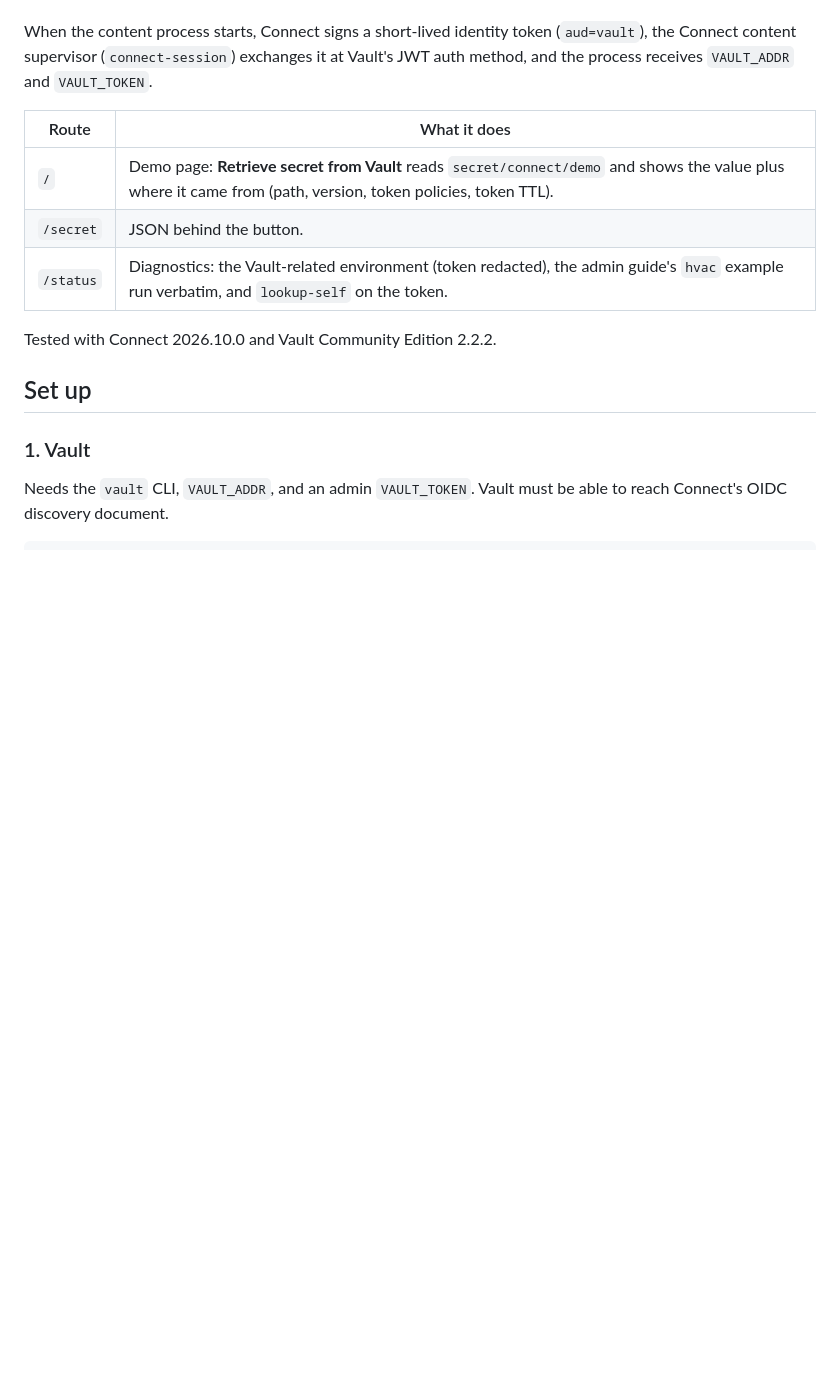
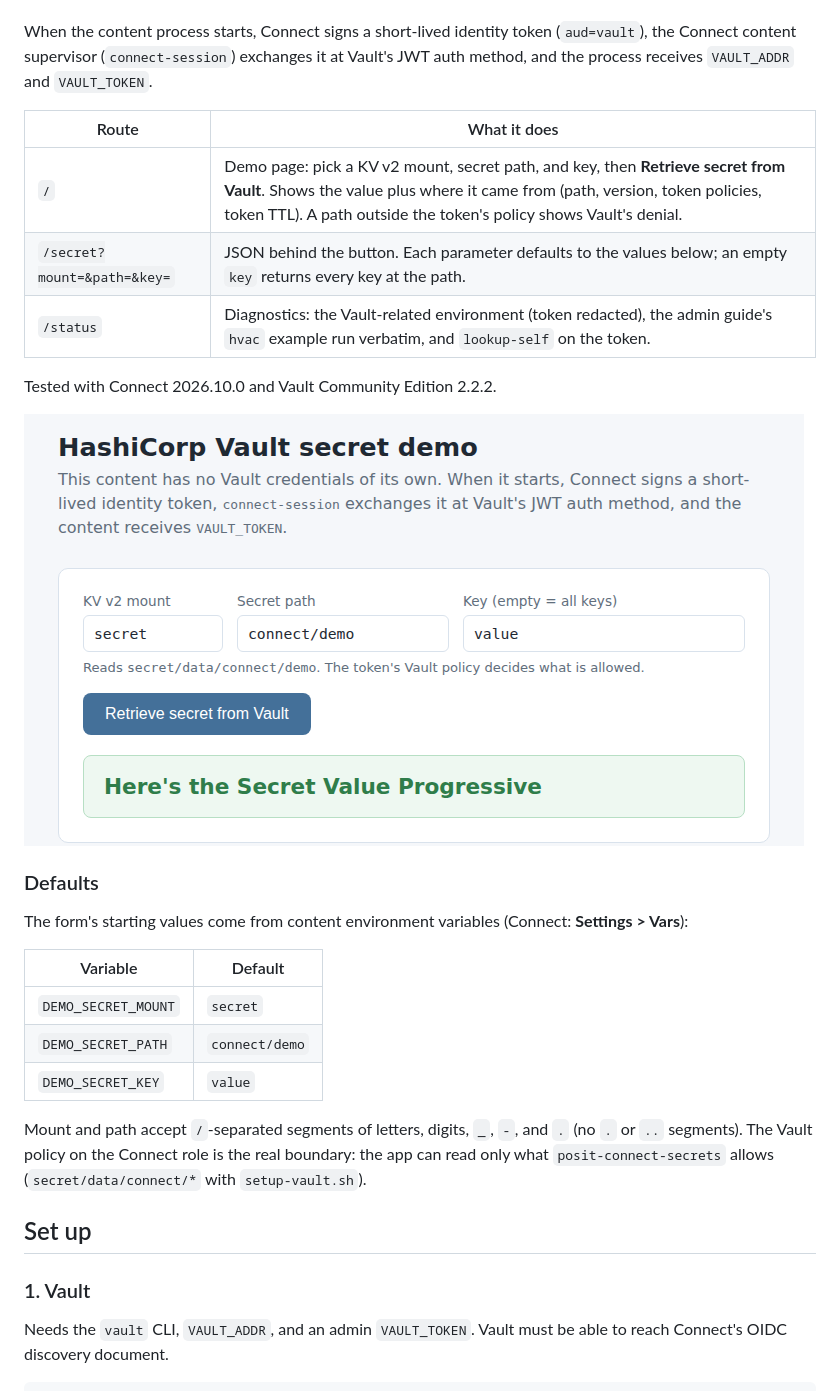
Before and after one commit to samcofer/vault-demo, a Markdown page: README.md, the part around the change. Rendered like a GitHub page; pictures changed too: docs/demo-app.png (added); blank space fills up the shorter version.

```diff
--- a/README.md
+++ b/README.md
@@ -10,11 +10,27 @@ Vault's JWT auth method, and the process receives `VAULT_ADDR` and `VAULT_TOKEN`
 
 | Route | What it does |
 |---|---|
-| `/` | Demo page: **Retrieve secret from Vault** reads `secret/connect/demo` and shows the value plus where it came from (path, version, token policies, token TTL). |
-| `/secret` | JSON behind the button. |
+| `/` | Demo page: pick a KV v2 mount, secret path, and key, then **Retrieve secret from Vault**. Shows the value plus where it came from (path, version, token policies, token TTL). A path outside the token's policy shows Vault's denial. |
+| `/secret?mount=&path=&key=` | JSON behind the button. Each parameter defaults to the values below; an empty `key` returns every key at the path. |
 | `/status` | Diagnostics: the Vault-related environment (token redacted), the admin guide's `hvac` example run verbatim, and `lookup-self` on the token. |
 
 Tested with Connect 2026.10.0 and Vault Community Edition 2.2.2.
+
+![Demo app](docs/demo-app.png)
+
+### Defaults
+
+The form's starting values come from content environment variables (Connect: **Settings > Vars**):
+
+| Variable | Default |
+|---|---|
+| `DEMO_SECRET_MOUNT` | `secret` |
+| `DEMO_SECRET_PATH` | `connect/demo` |
+| `DEMO_SECRET_KEY` | `value` |
+
+Mount and path accept `/`-separated segments of letters, digits, `_`, `-`, and `.`
+(no `.` or `..` segments). The Vault policy on the Connect role is the real boundary: the app can
+read only what `posit-connect-secrets` allows (`secret/data/connect/*` with `setup-vault.sh`).
 
 ## Set up
 
```
Also changed, not shown: 4 other files.
